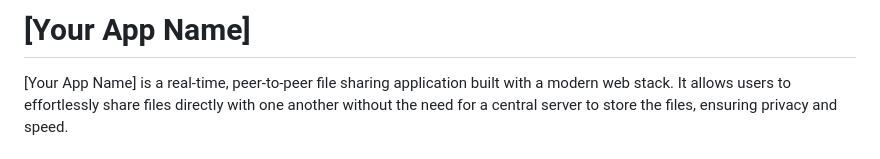
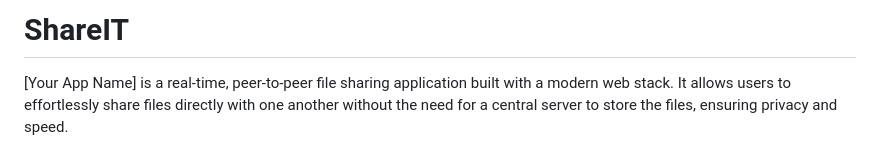
Before and after one commit to Milind-Yadav07/shareIT, a Markdown page: README.md, the part around the change. Rendered like a GitHub page.

```diff
--- a/README.md
+++ b/README.md
@@ -1,4 +1,4 @@
-# [Your App Name]
+# ShareIT
 
 [Your App Name] is a real-time, peer-to-peer file sharing application built with a modern web stack. It allows users to effortlessly share files directly with one another without the need for a central server to store the files, ensuring privacy and speed.
 
```
